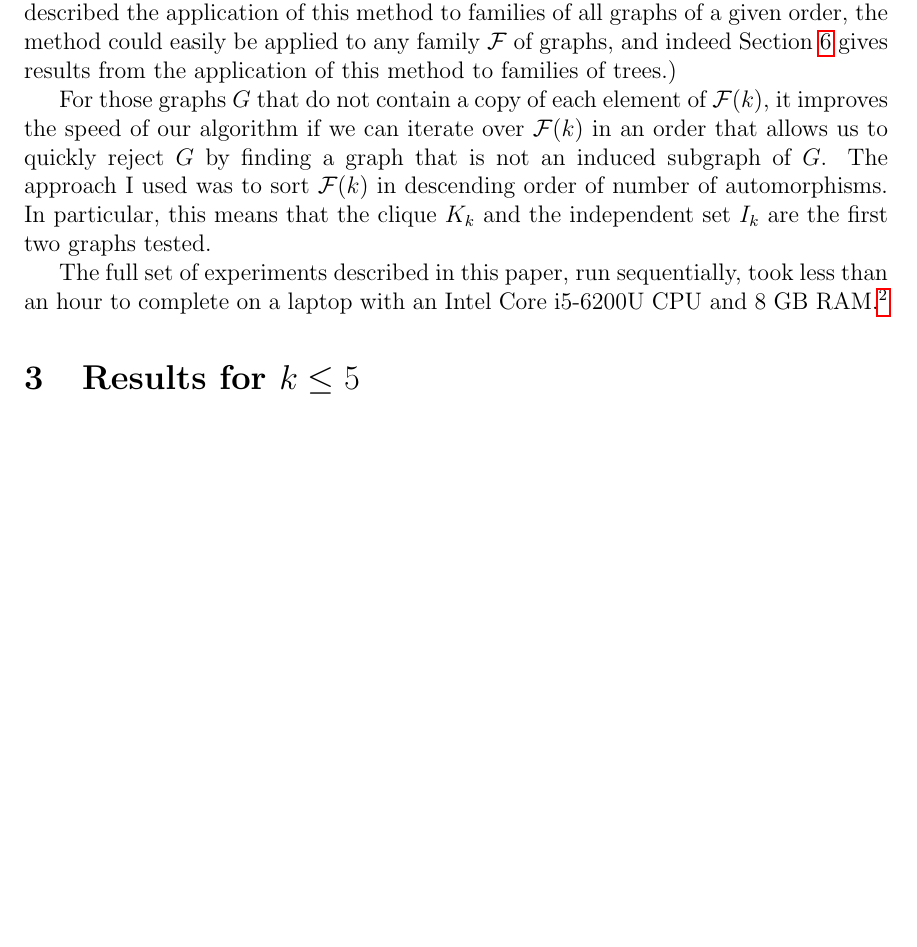
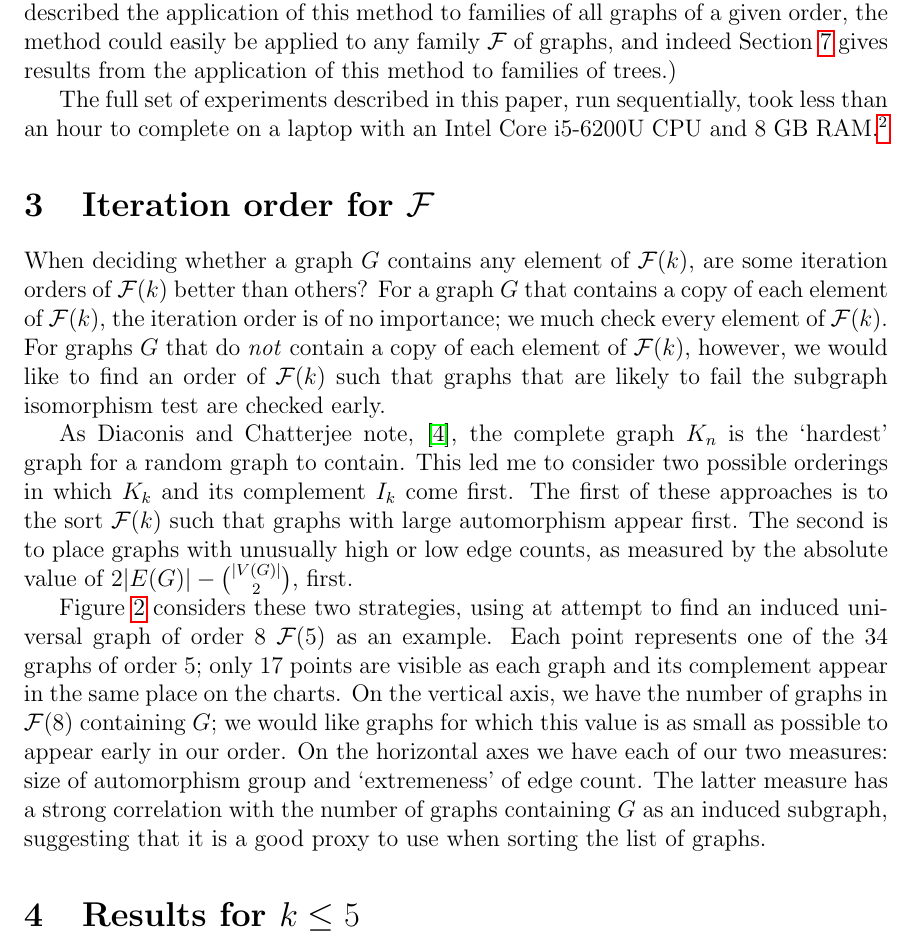
Before and after one commit to jamestrimble/small-universal-graphs, a LaTeX paper (paper/paper.tex): part of page 3 of 8 before the commit and part of page 3 of 9 after it, cut so that both start at the same text, the shorter picture padded with empty space. Compiled offline with pdfLaTeX.

Commit message:
Start writing more about iteration orders

```diff
--- a/paper/paper.tex
+++ b/paper/paper.tex
@@ -243,20 +243,62 @@ the method could easily be applied to any family $\calF$ of graphs, and indeed
 Section~\ref{sec:trees} gives results from the application of this method
 to families of trees.)
 
-For those graphs $G$ that do not contain a copy of each element of $\calF(k)$,
-it improves the speed of our algorithm if we can iterate over
-$\calF(k)$ in an order that allows us to quickly reject $G$ by finding a graph
-that is not an induced subgraph of $G$.  The approach I used was to sort
-$\calF(k)$ in descending order of number of automorphisms.  In particular, this
-means that the clique $K_k$ and the independent set $I_k$ are the first two
-graphs tested.
-
 The full set of experiments described in this paper, run sequentially,
 took less than an hour to complete on a laptop with an Intel Core i5-6200U CPU
 and 8 GB RAM.\footnote{The code and
 results from this paper, including lists of minimal induced universal graphs
 in graph6 format, are available from
 \url{https://github.com/jamestrimble/small-universal-graphs}}
+
+\section{Iteration order for $\calF$}\label{sec:iteration-order}
+
+When deciding whether a graph $G$ contains any element of $\calF(k)$, are
+some iteration orders of $\calF(k)$ better than others?
+For a graph $G$ that contains a copy of each element of $\calF(k)$, the iteration
+order is of no importance; we much check every element of $\calF(k)$.
+For graphs $G$ that do \emph{not} contain a copy of each element of $\calF(k)$,
+however, we would like to find an order of $\calF(k)$ such that graphs
+that are likely to fail the subgraph isomorphism test are checked early.
+
+As Diaconis and Chatterjee note, \cite{chatterjee2021isomorphisms}, the complete
+graph $K_n$ is the `hardest' graph for a random graph to contain.  This led me
+to consider two possible orderings in which $K_k$ and its complement $I_k$ come
+first.  The first of these approaches is to the sort $\calF(k)$ such that
+graphs with large automorphism appear first.  The second is to place graphs
+with unusually high or low edge counts, as measured by the absolute value of
+${2|E(G)| - {|V(G)| \choose 2}}$, first.
+
+\Cref{fig:scatter} considers these two strategies, using at attempt to find
+an induced universal graph of order 8 $\calF(5)$ as an example. Each point
+represents one of the 34 graphs of order 5; only 17 points are visible as each
+graph and its complement appear in the same place on the charts.  On the vertical
+axis, we have the number of graphs in $\calF(8)$ containing $G$; we would like
+graphs for which this value is as small as possible to appear early in our order.
+On the horizontal axes we have each of our two measures: size of automorphism group
+and `extremeness' of edge count.  The latter measure has a strong correlation
+with the number of graphs containing $G$ as an induced subgraph, suggesting that
+it is a good proxy to use when sorting the list of graphs.
+
+\begin{figure}[htb]
+    \centering
+
+%    \subfigure[][TODO caption] {
+      \includegraphics*{img/automorphisms-scatter.pdf}
+%      \label{fig:scatter-a}
+%    }
+     \qquad
+%    \subfigure[][TODO caption] {
+      \includegraphics*{img/deg-scatter.pdf}
+%      \label{fig:scatter-b}
+%    }
+    \caption{For each graph $G \in \calF(5)$, we plot on the vertical axis
+    the number of graphs in $\calF(8)$ that contain $G$ as an induced subgraph.
+    This value has a strong negative correlation with the size of the automorphism
+    group of $G$ (left plot), but a weaker correlation with a measure of how
+    extreme the edge count of $G$ is (right plot).
+    All axis scales are logarithmic.}
+\label{fig:scatter}
+\end{figure}
 
 \section{Results for \texorpdfstring{$k \leq 5$}{k<=5}}\label{sec:results5}
 
```
Also changed, not shown: paper/main.bib (+9 -0 lines).
